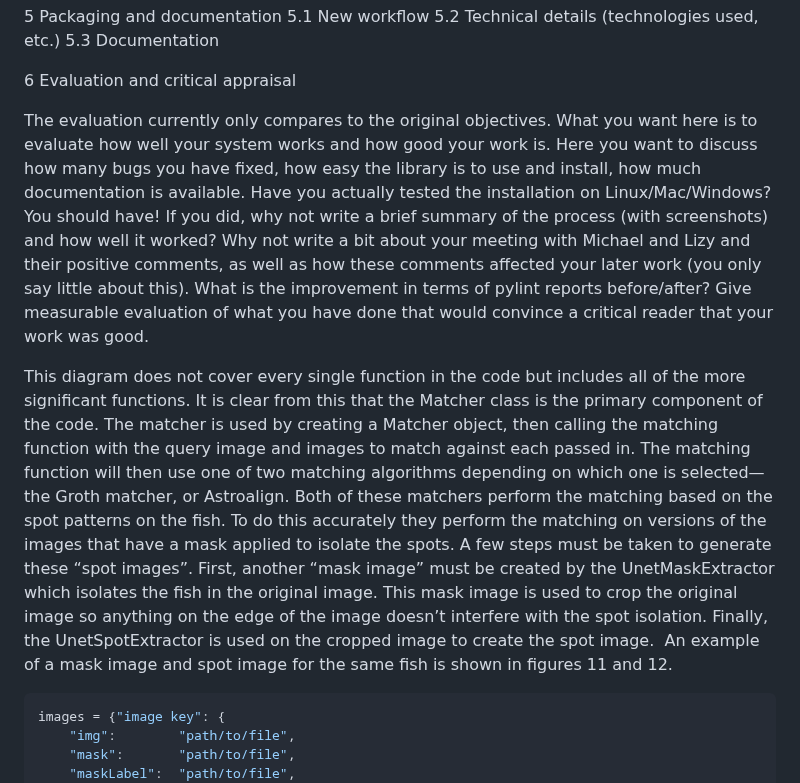
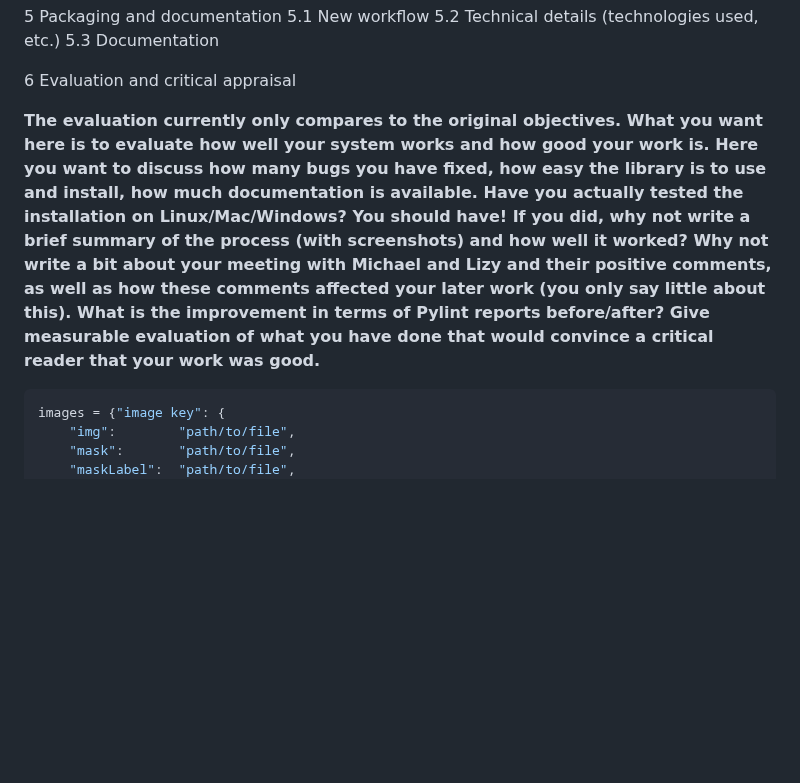
Before and after one commit to walker-herndon/walker-herndon.github.io, a Markdown page: CS5199/Kasim Diss Comments.md, the part around one of its changes. Rendered like a GitHub page; blank space fills up the shorter version.

````diff
--- a/CS5199/Kasim Diss Comments.md
+++ b/CS5199/Kasim Diss Comments.md
@@ -89,11 +89,9 @@ So I would re-organize Ch3 this along the following lines:
 6 Evaluation and critical appraisal
 
 
-The evaluation currently only compares to the original objectives. What you want here is to evaluate how well your system works and how good your work is. Here you want to discuss how many bugs you have fixed, how easy the library is to use and install, how much documentation is available. Have you actually tested the installation on Linux/Mac/Windows? You should have! If you did, why not write a brief summary of the process (with screenshots) and how well it worked? Why not write a bit about your meeting with Michael and Lizy and their positive comments, as well as how these comments affected your later work (you only say little about this). What is the improvement in terms of pylint reports before/after? Give measurable evaluation of what you have done that would convince a critical reader that your work was good.
+**The evaluation currently only compares to the original objectives. What you want here is to evaluate how well your system works and how good your work is. Here you want to discuss how many bugs you have fixed, how easy the library is to use and install, how much documentation is available. Have you actually tested the installation on Linux/Mac/Windows? You should have! If you did, why not write a brief summary of the process (with screenshots) and how well it worked? Why not write a bit about your meeting with Michael and Lizy and their positive comments, as well as how these comments affected your later work (you only say little about this). What is the improvement in terms of Pylint reports before/after? Give measurable evaluation of what you have done that would convince a critical reader that your work was good.**
 
 
-
-This diagram does not cover every single function in the code but includes all of the more significant functions. It is clear from this that the Matcher class is the primary component of the code. The matcher is used by creating a Matcher object, then calling the matching function with the query image and images to match against each passed in. The matching function will then use one of two matching algorithms depending on which one is selected—the Groth matcher, or Astroalign. Both of these matchers perform the matching based on the spot patterns on the fish. To do this accurately they perform the matching on versions of the images that have a mask applied to isolate the spots. A few steps must be taken to generate these “spot images”. First, another “mask image” must be created by the UnetMaskExtractor which isolates the fish in the original image. This mask image is used to crop the original image so anything on the edge of the image doesn’t interfere with the spot isolation. Finally, the UnetSpotExtractor is used on the cropped image to create the spot image.  An example of a mask image and spot image for the same fish is shown in figures 11 and 12.
 
 ```python
 images = {"image key": {
````
Also changed, not shown: other parts of CS5199/Kasim Diss Comments.md (+18 -18 lines).
